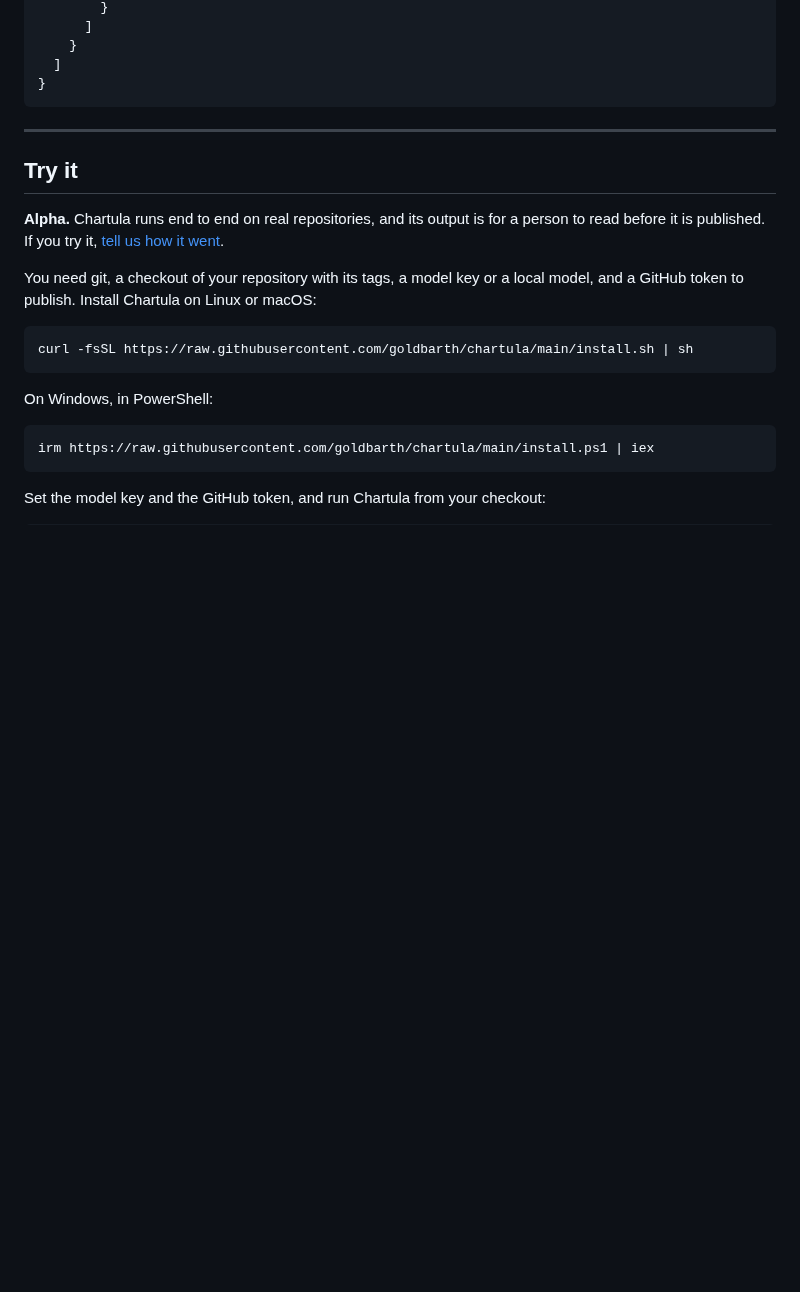
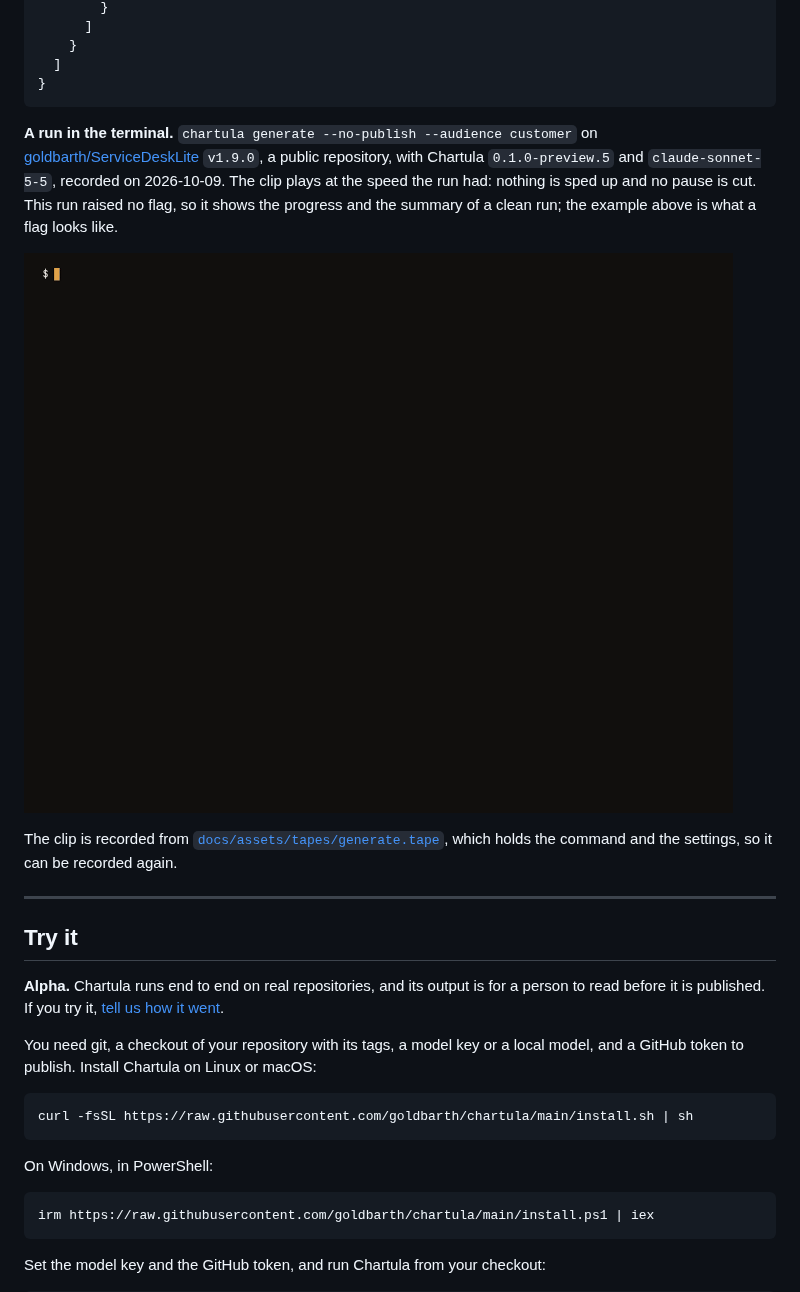
Before and after one commit to goldbarth/chartula, a Markdown page: README.md, the part around the change. Rendered like a GitHub page; pictures changed too: docs/assets/generate.gif (added); folded sections open; blank space fills up the shorter version.

Commit message:
docs: add terminal recordings of doctor and of a run to the README and the getting-started guide

````diff
--- a/README.md
+++ b/README.md
@@ -94,6 +94,15 @@ Shortened to those parts:
 ```
 
 </details>
+
+**A run in the terminal.**
+`chartula generate --no-publish --audience customer` on [goldbarth/ServiceDeskLite](https://github.com/goldbarth/ServiceDeskLite) `v1.9.0`, a public repository, with Chartula `0.1.0-preview.5` and `claude-sonnet-5-5`, recorded on 2026-10-09.
+The clip plays at the speed the run had: nothing is sped up and no pause is cut.
+This run raised no flag, so it shows the progress and the summary of a clean run; the example above is what a flag looks like.
+
+![A terminal runs chartula generate: the run's header, each step with its spinner, then the customer rendering with its groups and entries, the files written and the run metrics.](docs/assets/generate.gif)
+
+The clip is recorded from [`docs/assets/tapes/generate.tape`](docs/assets/tapes/generate.tape), which holds the command and the settings, so it can be recorded again.
 
 ---
 
````
Also changed, not shown: docs/getting-started.md (+8 -0 lines), docs/assets/doctor.gif (added).
